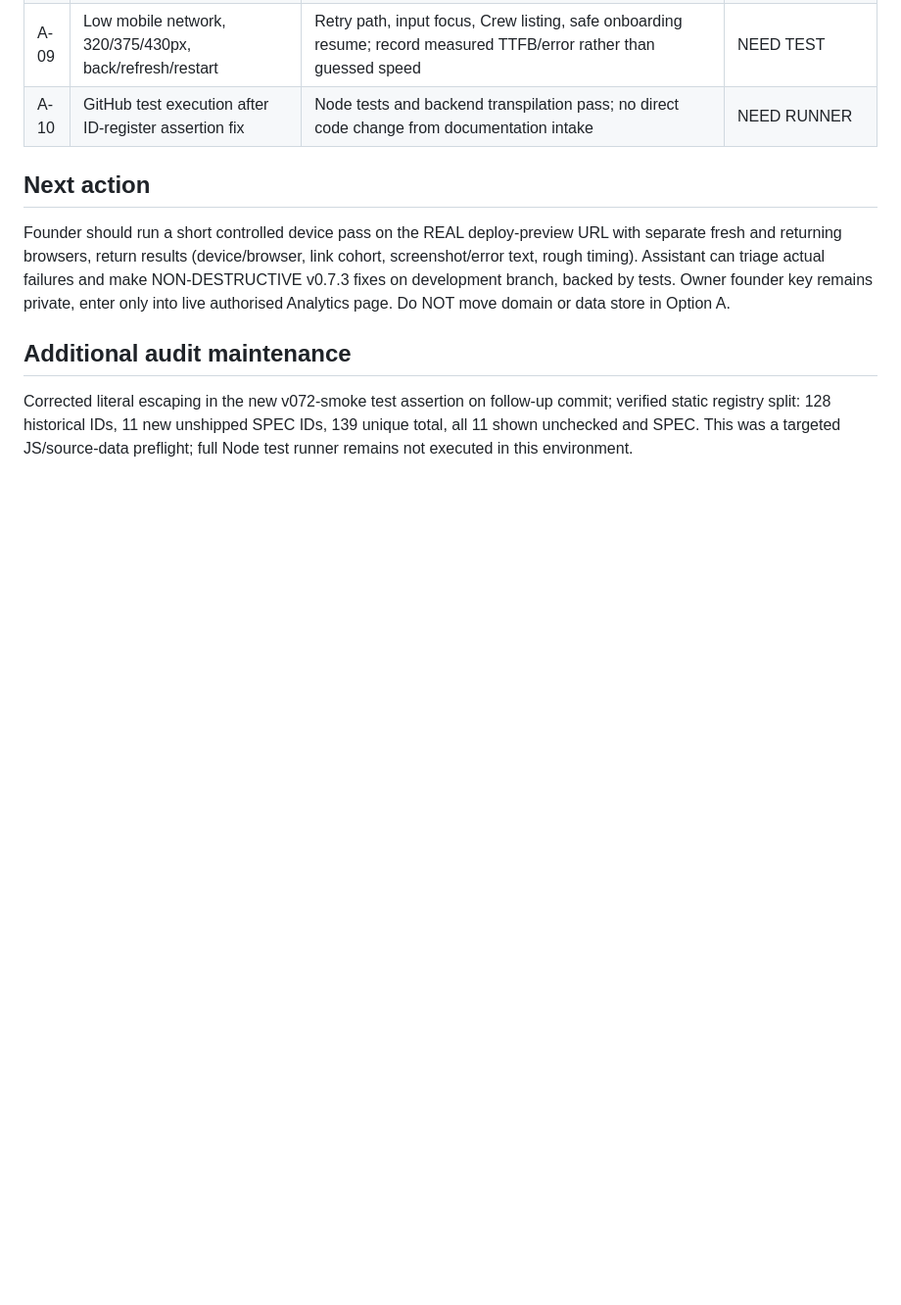
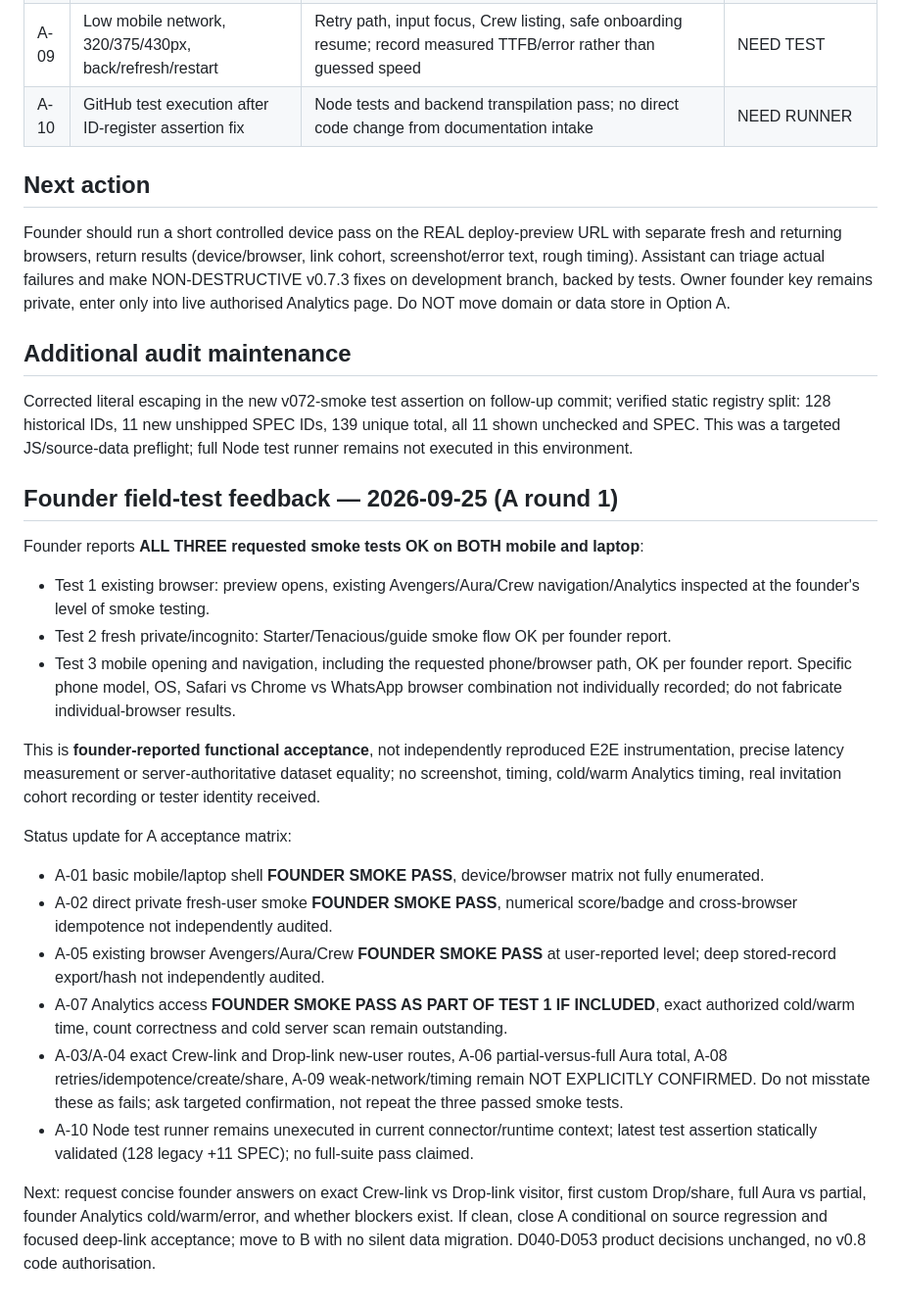
Before and after one commit to VijyantJain/project-adda-beta, a Markdown page: docs/2026-09-25_OPTION_A_FIELD_TEST_AUDIT.md, the part around the change. Shown at 98% size. Rendered like a GitHub page; blank space fills up the shorter version.

Commit message:
Record founder mobile and laptop smoke acceptance for Option A

```diff
--- a/docs/2026-09-25_OPTION_A_FIELD_TEST_AUDIT.md
+++ b/docs/2026-09-25_OPTION_A_FIELD_TEST_AUDIT.md
@@ -32,3 +32,22 @@ Founder should run a short controlled device pass on the REAL deploy-preview URL
 
 ## Additional audit maintenance
 Corrected literal escaping in the new v072-smoke test assertion on follow-up commit; verified static registry split: 128 historical IDs, 11 new unshipped SPEC IDs, 139 unique total, all 11 shown unchecked and SPEC. This was a targeted JS/source-data preflight; full Node test runner remains not executed in this environment.
+
+## Founder field-test feedback — 2026-09-25 (A round 1)
+
+Founder reports **ALL THREE requested smoke tests OK on BOTH mobile and laptop**:
+- Test 1 existing browser: preview opens, existing Avengers/Aura/Crew navigation/Analytics inspected at the founder's level of smoke testing.
+- Test 2 fresh private/incognito: Starter/Tenacious/guide smoke flow OK per founder report.
+- Test 3 mobile opening and navigation, including the requested phone/browser path, OK per founder report. Specific phone model, OS, Safari vs Chrome vs WhatsApp browser combination not individually recorded; do not fabricate individual-browser results.
+
+This is **founder-reported functional acceptance**, not independently reproduced E2E instrumentation, precise latency measurement or server-authoritative dataset equality; no screenshot, timing, cold/warm Analytics timing, real invitation cohort recording or tester identity received.
+
+Status update for A acceptance matrix:
+- A-01 basic mobile/laptop shell **FOUNDER SMOKE PASS**, device/browser matrix not fully enumerated.
+- A-02 direct private fresh-user smoke **FOUNDER SMOKE PASS**, numerical score/badge and cross-browser idempotence not independently audited.
+- A-05 existing browser Avengers/Aura/Crew **FOUNDER SMOKE PASS** at user-reported level; deep stored-record export/hash not independently audited.
+- A-07 Analytics access **FOUNDER SMOKE PASS AS PART OF TEST 1 IF INCLUDED**, exact authorized cold/warm time, count correctness and cold server scan remain outstanding.
+- A-03/A-04 exact Crew-link and Drop-link new-user routes, A-06 partial-versus-full Aura total, A-08 retries/idempotence/create/share, A-09 weak-network/timing remain NOT EXPLICITLY CONFIRMED. Do not misstate these as fails; ask targeted confirmation, not repeat the three passed smoke tests.
+- A-10 Node test runner remains unexecuted in current connector/runtime context; latest test assertion statically validated (128 legacy +11 SPEC); no full-suite pass claimed.
+
+Next: request concise founder answers on exact Crew-link vs Drop-link visitor, first custom Drop/share, full Aura vs partial, founder Analytics cold/warm/error, and whether blockers exist. If clean, close A conditional on source regression and focused deep-link acceptance; move to B with no silent data migration. D040-D053 product decisions unchanged, no v0.8 code authorisation.
```
Also changed, not shown: docs/CHATGPT_CONTINUITY.md (+3 -0 lines).
